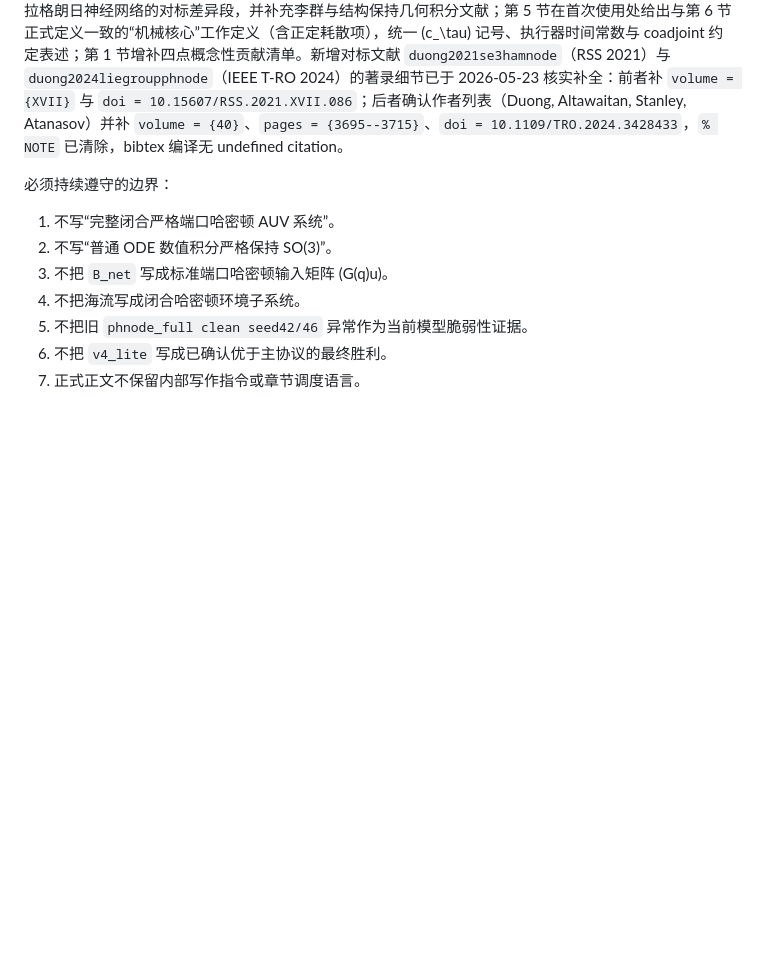
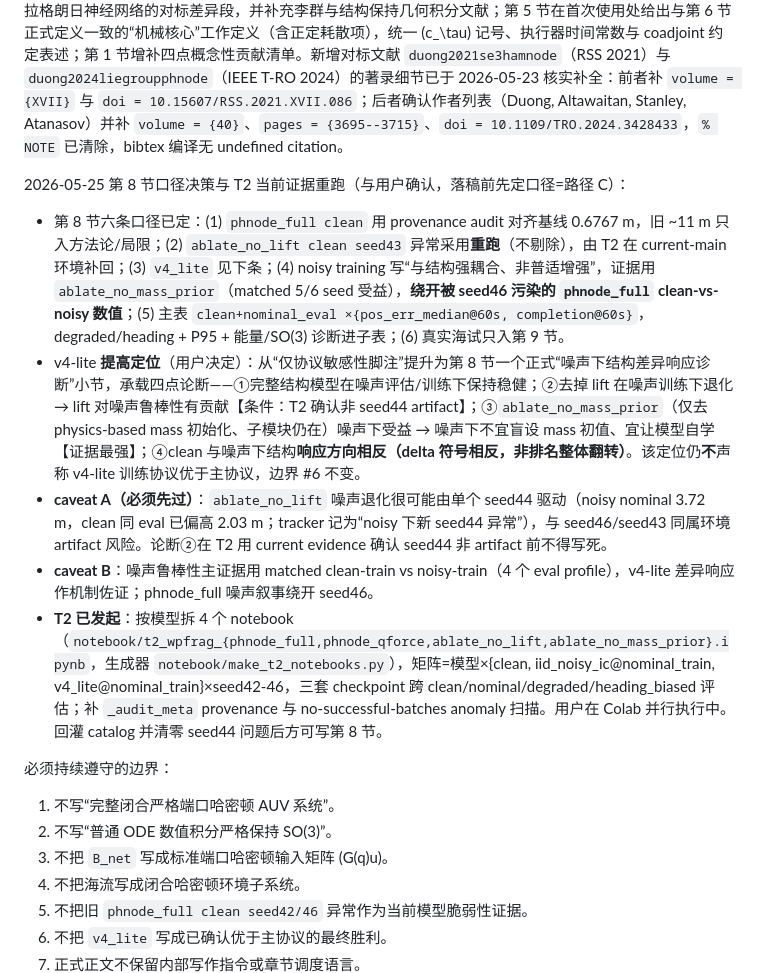
Before and after one commit to davidjin1214/auvhamnode-g3_5_5, a Markdown page: paper/README.md, the part around one of its changes. Drawn GitHub-style; blank space fills up the shorter version.

```diff
--- a/paper/README.md
+++ b/paper/README.md
@@ -67,6 +67,14 @@
 
 2026-05-23 第 1--5 节审稿式复核与修订后的补充规则：以高水平审稿和资深中文编辑视角对第 1--5 节做了一次独立复核与修订。主要改动：第 2 节与第 4 节去除 Fossen 功率平衡和端口哈密顿桥梁的重复推导，第 4 节改为回指第 2 节并只保留相对水速度特化；第 2.5 节增补与 SE(3) 哈密顿/端口哈密顿 Neural ODE 及拉格朗日神经网络的对标差异段，并补充李群与结构保持几何积分文献；第 5 节在首次使用处给出与第 6 节正式定义一致的“机械核心”工作定义（含正定耗散项），统一 \(c_\tau\) 记号、执行器时间常数与 coadjoint 约定表述；第 1 节增补四点概念性贡献清单。新增对标文献 `duong2021se3hamnode`（RSS 2021）与 `duong2024liegroupphnode`（IEEE T-RO 2024）的著录细节已于 2026-05-23 核实补全：前者补 `volume = {XVII}` 与 `doi = 10.15607/RSS.2021.XVII.086`；后者确认作者列表（Duong, Altawaitan, Stanley, Atanasov）并补 `volume = {40}`、`pages = {3695--3715}`、`doi = 10.1109/TRO.2024.3428433`，`% NOTE` 已清除，bibtex 编译无 undefined citation。
 
+2026-05-25 第 8 节口径决策与 T2 当前证据重跑（与用户确认，落稿前先定口径=路径 C）：
+
+- 第 8 节六条口径已定：(1) `phnode_full clean` 用 provenance audit 对齐基线 0.6767 m，旧 ~11 m 只入方法论/局限；(2) `ablate_no_lift clean seed43` 异常采用**重跑**（不剔除），由 T2 在 current-main 环境补回；(3) `v4_lite` 见下条；(4) noisy training 写“与结构强耦合、非普适增强”，证据用 `ablate_no_mass_prior`（matched 5/6 seed 受益），**绕开被 seed46 污染的 `phnode_full` clean-vs-noisy 数值**；(5) 主表 `clean+nominal_eval ×{pos_err_median@60s, completion@60s}`，degraded/heading + P95 + 能量/SO(3) 诊断进子表；(6) 真实海试只入第 9 节。
+- v4-lite **提高定位**（用户决定）：从“仅协议敏感性脚注”提升为第 8 节一个正式“噪声下结构差异响应诊断”小节，承载四点论断——①完整结构模型在噪声评估/训练下保持稳健；②去掉 lift 在噪声训练下退化 → lift 对噪声鲁棒性有贡献【条件：T2 确认非 seed44 artifact】；③`ablate_no_mass_prior`（仅去 physics-based mass 初始化、子模块仍在）噪声下受益 → 噪声下不宜盲设 mass 初值、宜让模型自学【证据最强】；④clean 与噪声下结构**响应方向相反（delta 符号相反，非排名整体翻转）**。该定位仍**不**声称 v4-lite 训练协议优于主协议，边界 #6 不变。
+- **caveat A（必须先过）**：`ablate_no_lift` 噪声退化很可能由单个 seed44 驱动（noisy nominal 3.72 m，clean 同 eval 已偏高 2.03 m；tracker 记为“noisy 下新 seed44 异常”），与 seed46/seed43 同属环境 artifact 风险。论断②在 T2 用 current evidence 确认 seed44 非 artifact 前不得写死。
+- **caveat B**：噪声鲁棒性主证据用 matched clean-train vs noisy-train（4 个 eval profile），v4-lite 差异响应作机制佐证；phnode_full 噪声叙事绕开 seed46。
+- **T2 已发起**：按模型拆 4 个 notebook（`notebook/t2_wpfrag_{phnode_full,phnode_qforce,ablate_no_lift,ablate_no_mass_prior}.ipynb`，生成器 `notebook/make_t2_notebooks.py`），矩阵=模型×{clean, iid_noisy_ic@nominal_train, v4_lite@nominal_train}×seed42-46，三套 checkpoint 跨 clean/nominal/degraded/heading_biased 评估；补 `_audit_meta` provenance 与 no-successful-batches anomaly 扫描。用户在 Colab 并行执行中。回灌 catalog 并清零 seed44 问题后方可写第 8 节。
+
 必须持续遵守的边界：
 
 1. 不写“完整闭合严格端口哈密顿 AUV 系统”。
```
Also changed, not shown: other parts of paper/README.md (+7 -5 lines).
